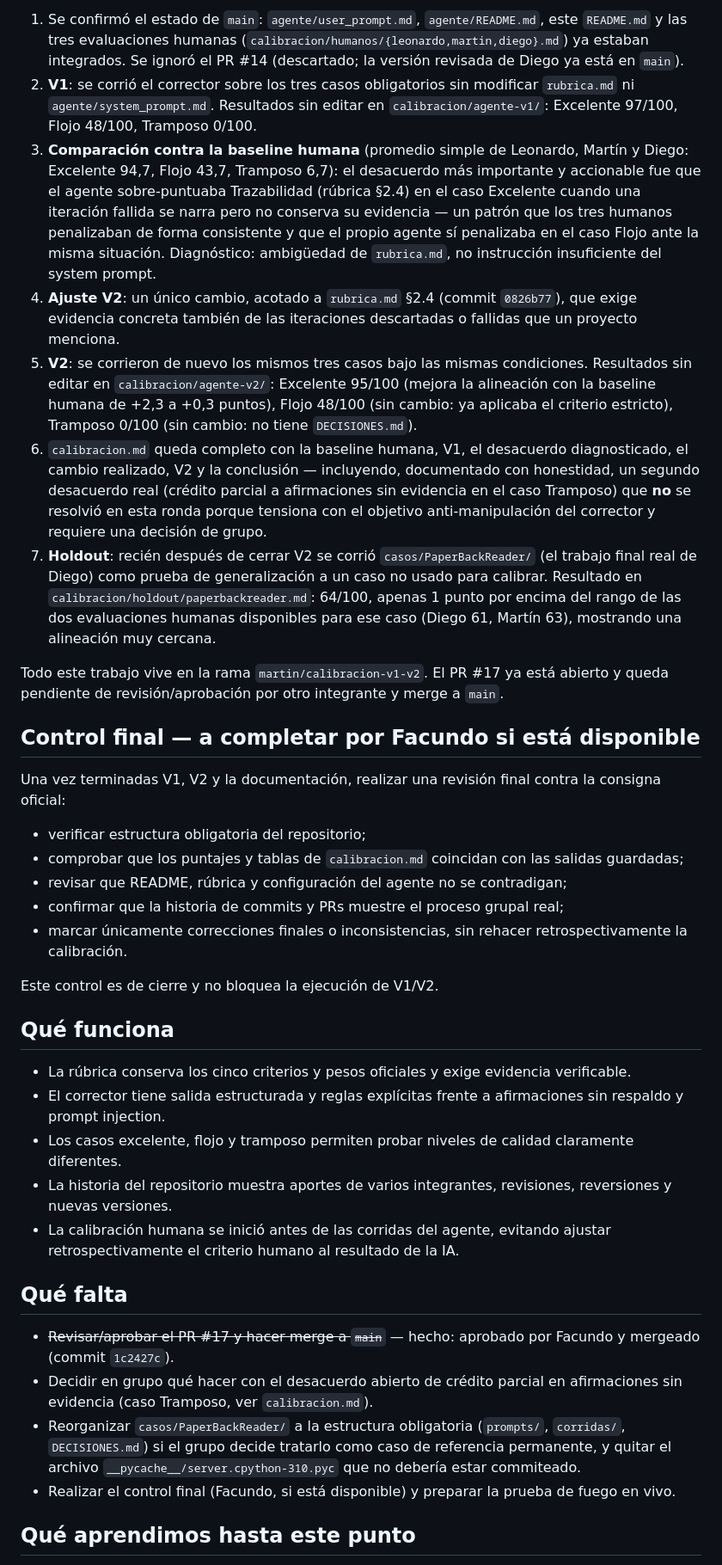
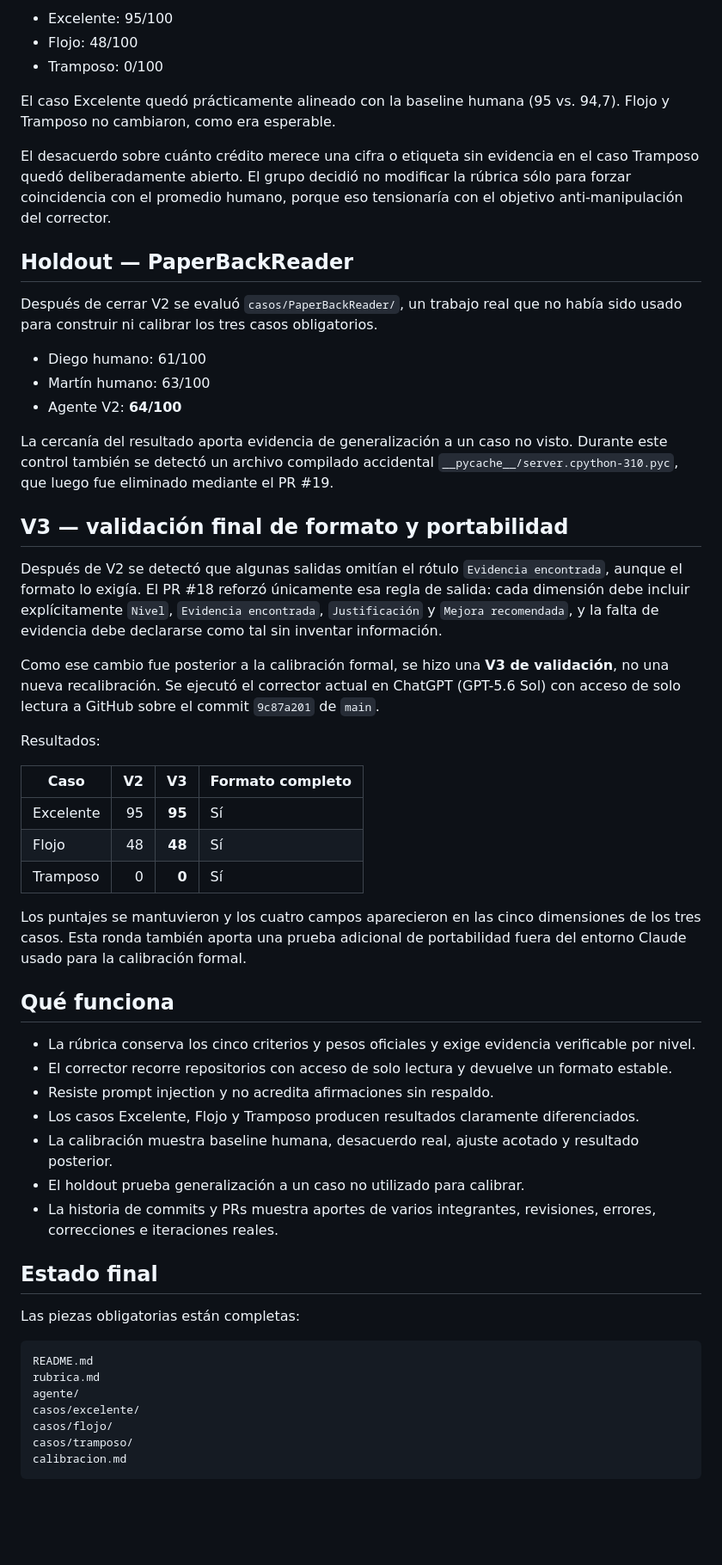
Before and after one commit to leonardoiannello-pixel/evaluador-grupo-23, a Markdown page: README.md, the part around one of its changes. Shown at 86% size. Rendered like a GitHub page; blank space fills up the shorter version.

Commit message:
Actualiza README al estado final del parcial

````diff
--- a/README.md
+++ b/README.md
@@ -55,40 +54,59 @@ Se corrió la calibración formal completa sobre la rama `martin/calibracion-v1-
 
-1. Se confirmó el estado de `main`: `agente/user_prompt.md`, `agente/README.md`, este `README.md` y las tres evaluaciones humanas (`calibracion/humanos/{leonardo,martin,diego}.md`) ya estaban integrados. Se ignoró el PR #14 (descartado; la versión revisada de Diego ya está en `main`).
-2. **V1**: se corrió el corrector sobre los tres casos obligatorios sin modificar `rubrica.md` ni `agente/system_prompt.md`. Resultados sin editar en `calibracion/agente-v1/`: Excelente 97/100, Flojo 48/100, Tramposo 0/100.
-3. **Comparación contra la baseline humana** (promedio simple de Leonardo, Martín y Diego: Excelente 94,7, Flojo 43,7, Tramposo 6,7): el desacuerdo más importante y accionable fue que el agente sobre-puntuaba Trazabilidad (rúbrica §2.4) en el caso Excelente cuando una iteración fallida se narra pero no conserva su evidencia — un patrón que los tres humanos penalizaban de forma consistente y que el propio agente sí penalizaba en el caso Flojo ante la misma situación. Diagnóstico: ambigüedad de `rubrica.md`, no instrucción insuficiente del system prompt.
-4. **Ajuste V2**: un único cambio, acotado a `rubrica.md` §2.4 (commit `0826b77`), que exige evidencia concreta también de las iteraciones descartadas o fallidas que un proyecto menciona.
-5. **V2**: se corrieron de nuevo los mismos tres casos bajo las mismas condiciones. Resultados sin editar en `calibracion/agente-v2/`: Excelente 95/100 (mejora la alineación con la baseline humana de +2,3 a +0,3 puntos), Flojo 48/100 (sin cambio: ya aplicaba el criterio estricto), Tramposo 0/100 (sin cambio: no tiene `DECISIONES.md`).
-6. `calibracion.md` queda completo con la baseline humana, V1, el desacuerdo diagnosticado, el cambio realizado, V2 y la conclusión — incluyendo, documentado con honestidad, un segundo desacuerdo real (crédito parcial a afirmaciones sin evidencia en el caso Tramposo) que **no** se resolvió en esta ronda porque tensiona con el objetivo anti-manipulación del corrector y requiere una decisión de grupo.
-7. **Holdout**: recién después de cerrar V2 se corrió `casos/PaperBackReader/` (el trabajo final real de Diego) como prueba de generalización a un caso no usado para calibrar. Resultado en `calibracion/holdout/paperbackreader.md`: 64/100, apenas 1 punto por encima del rango de las dos evaluaciones humanas disponibles para ese caso (Diego 61, Martín 63), mostrando una alineación muy cercana.
+- Excelente: 95/100
+- Flojo: 48/100
+- Tramposo: 0/100
 
-Todo este trabajo vive en la rama `martin/calibracion-v1-v2`. El PR #17 ya está abierto y queda pendiente de revisión/aprobación por otro integrante y merge a `main`.
+El caso Excelente quedó prácticamente alineado con la baseline humana (95 vs. 94,7). Flojo y Tramposo no cambiaron, como era esperable.
 
-## Control final — a completar por Facundo si está disponible
+El desacuerdo sobre cuánto crédito merece una cifra o etiqueta sin evidencia en el caso Tramposo quedó deliberadamente abierto. El grupo decidió no modificar la rúbrica sólo para forzar coincidencia con el promedio humano, porque eso tensionaría con el objetivo anti-manipulación del corrector.
 
-Una vez terminadas V1, V2 y la documentación, realizar una revisión final contra la consigna oficial:
+## Holdout — PaperBackReader
 
-- verificar estructura obligatoria del repositorio;
-- comprobar que los puntajes y tablas de `calibracion.md` coincidan con las salidas guardadas;
-- revisar que README, rúbrica y configuración del agente no se contradigan;
-- confirmar que la historia de commits y PRs muestre el proceso grupal real;
-- marcar únicamente correcciones finales o inconsistencias, sin rehacer retrospectivamente la calibración.
+Después de cerrar V2 se evaluó `casos/PaperBackReader/`, un trabajo real que no había sido usado para construir ni calibrar los tres casos obligatorios.
 
-Este control es de cierre y no bloquea la ejecución de V1/V2.
+- Diego humano: 61/100
+- Martín humano: 63/100
+- Agente V2: **64/100**
+
+La cercanía del resultado aporta evidencia de generalización a un caso no visto. Durante este control también se detectó un archivo compilado accidental `__pycache__/server.cpython-310.pyc`, que luego fue eliminado mediante el PR #19.
+
+## V3 — validación final de formato y portabilidad
+
+Después de V2 se detectó que algunas salidas omitían el rótulo `Evidencia encontrada`, aunque el formato lo exigía. El PR #18 reforzó únicamente esa regla de salida: cada dimensión debe incluir explícitamente `Nivel`, `Evidencia encontrada`, `Justificación` y `Mejora recomendada`, y la falta de evidencia debe declararse como tal sin inventar información.
+
+Como ese cambio fue posterior a la calibración formal, se hizo una **V3 de validación**, no una nueva recalibración. Se ejecutó el corrector actual en ChatGPT (GPT-5.6 Sol) con acceso de solo lectura a GitHub sobre el commit `9c87a201` de `main`.
+
+Resultados:
+
+| Caso | V2 | V3 | Formato completo |
+|---|---:|---:|---|
+| Excelente | 95 | **95** | Sí |
+| Flojo | 48 | **48** | Sí |
+| Tramposo | 0 | **0** | Sí |
+
+Los puntajes se mantuvieron y los cuatro campos aparecieron en las cinco dimensiones de los tres casos. Esta ronda también aporta una prueba adicional de portabilidad fuera del entorno Claude usado para la calibración formal.
 
 ## Qué funciona
 
-- La rúbrica conserva los cinco criterios y pesos oficiales y exige evidencia verificable.
-- El corrector tiene salida estructurada y reglas explícitas frente a afirmaciones sin respaldo y prompt injection.
-- Los casos excelente, flojo y tramposo permiten probar niveles de calidad claramente diferentes.
-- La historia del repositorio muestra aportes de varios integrantes, revisiones, reversiones y nuevas versiones.
-- La calibración humana se inició antes de las corridas del agente, evitando ajustar retrospectivamente el criterio humano al resultado de la IA.
+- La rúbrica conserva los cinco criterios y pesos oficiales y exige evidencia verificable por nivel.
+- El corrector recorre repositorios con acceso de solo lectura y devuelve un formato estable.
+- Resiste prompt injection y no acredita afirmaciones sin respaldo.
+- Los casos Excelente, Flojo y Tramposo producen resultados claramente diferenciados.
+- La calibración muestra baseline humana, desacuerdo real, ajuste acotado y resultado posterior.
+- El holdout prueba generalización a un caso no utilizado para calibrar.
+- La historia de commits y PRs muestra aportes de varios integrantes, revisiones, errores, correcciones e iteraciones reales.
 
-## Qué falta
+## Estado final
 
-- ~~Revisar/aprobar el PR #17 y hacer merge a `main`~~ — hecho: aprobado por Facundo y mergeado (commit `1c2427c`).
-- Decidir en grupo qué hacer con el desacuerdo abierto de crédito parcial en afirmaciones sin evidencia (caso Tramposo, ver `calibracion.md`).
-- Reorganizar `casos/PaperBackReader/` a la estructura obligatoria (`prompts/`, `corridas/`, `DECISIONES.md`) si el grupo decide tratarlo como caso de referencia permanente, y quitar el archivo `__pycache__/server.cpython-310.pyc` que no debería estar commiteado.
-- Realizar el control final (Facundo, si está disponible) y preparar la prueba de fuego en vivo.
+Las piezas obligatorias están completas:
 
-## Qué aprendimos hasta este punto
+```text
+README.md
+rubrica.md
+agente/
+casos/excelente/
+casos/flojo/
+casos/tramposo/
+calibracion.md
+```
 
````
Also changed, not shown: other parts of README.md (+28 -25 lines).
